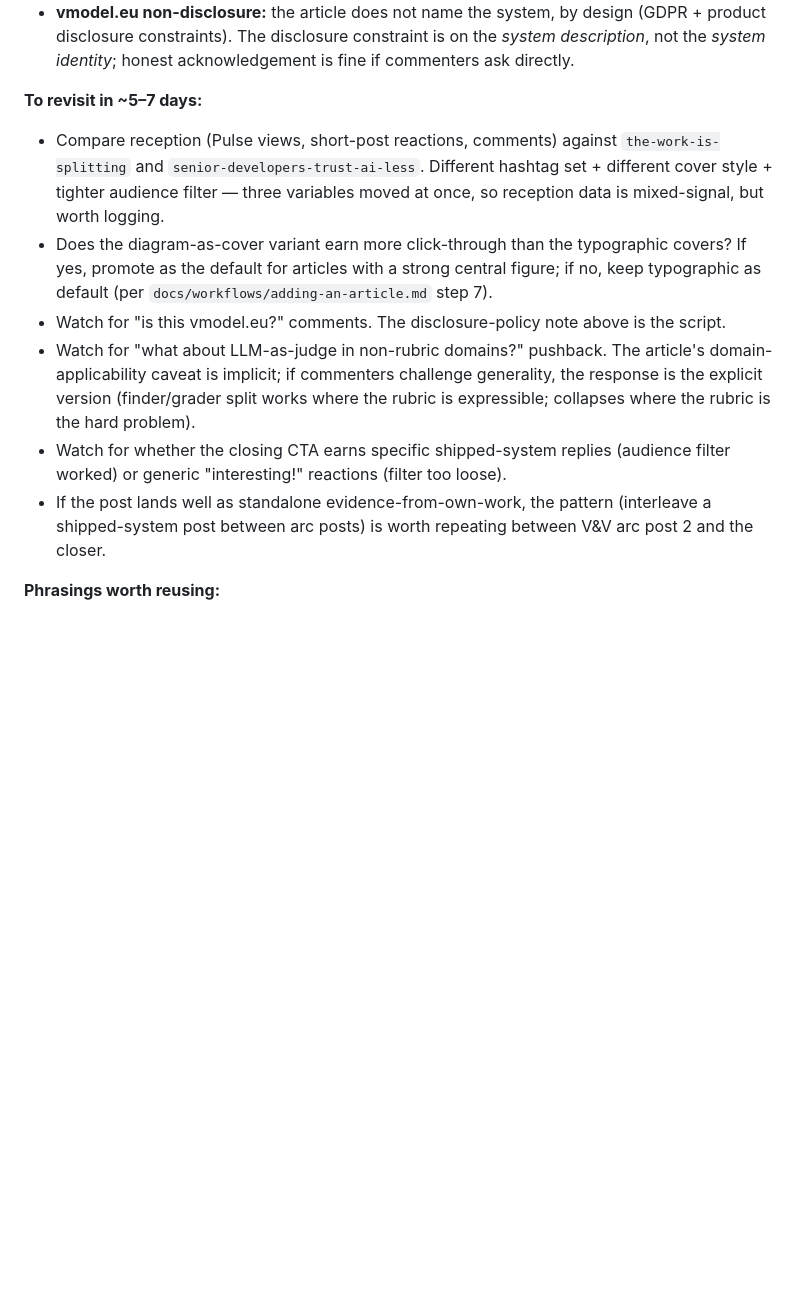
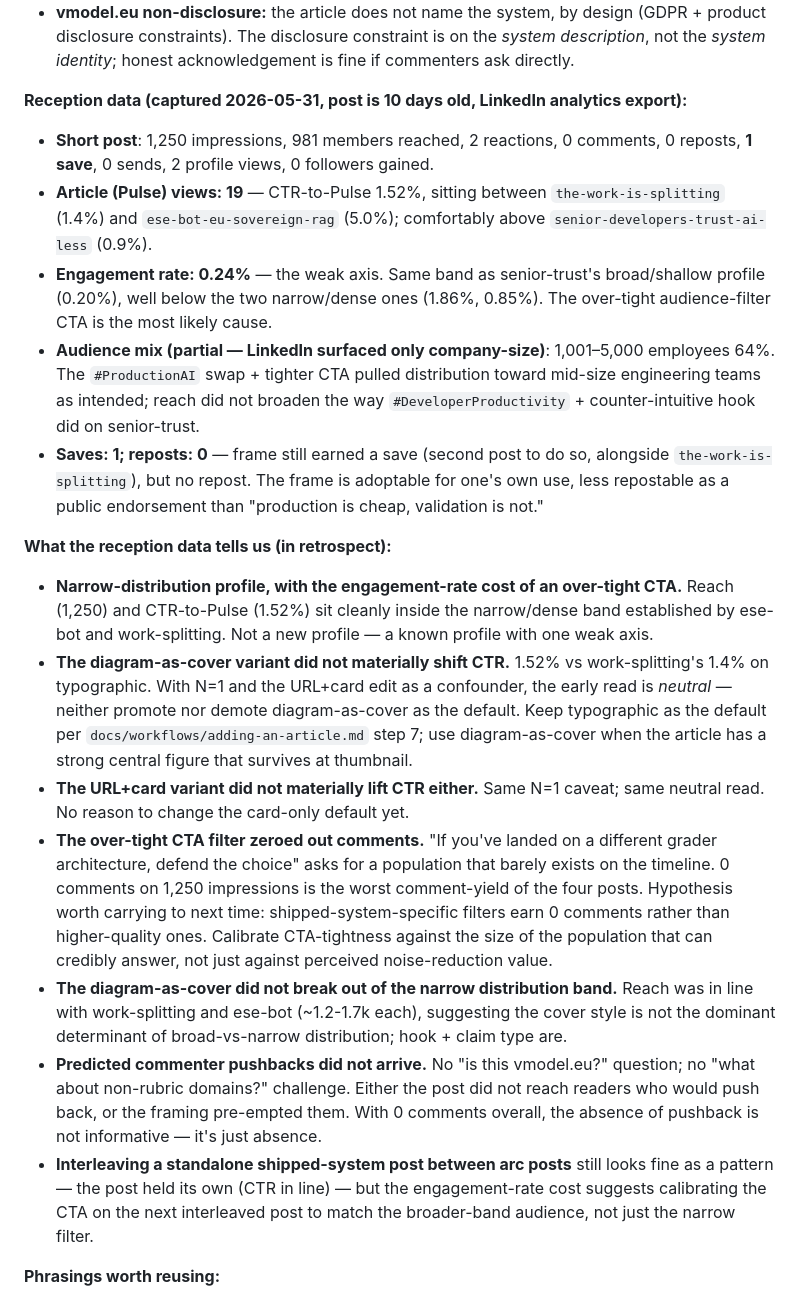
Before and after one commit to ducroq/dev.jeroenveen.nl, a Markdown page: memory/external-comments.md, the part around the change. Drawn GitHub-style; blank space fills up the shorter version.

Commit message:
memory: reception data for the-model-is-not-the-grader (10 days post-publish)
LinkedIn analytics export captured 2026-05-31, 10 days after publish.
Adds the Reception data block and "What the reception data tells us"
analysis to memory/external-comments.md under the model-not-grader
publish entry.

Resolves three open questions posed at publish time:
- Diagram-as-cover vs typographic: neutral (no material CTR uplift)
- URL+card vs card-only: neutral (same N=1 caveat)
- #ProductionAI hashtag swap: yes, pulled mid-size engineering teams
  (64% of distribution went to 1001-5000 employee companies)

Identifies a fourth empirical pattern worth carrying forward:
over-tight CTA filters zero out comments rather than producing
higher-quality ones (N=1, not yet confirmed).

Co-Authored-By: Claude Opus 4.7 (1M context) <noreply@anthropic.com>

```diff
--- a/memory/external-comments.md
+++ b/memory/external-comments.md
@@ -279,13 +279,21 @@ Substantive, additive sharpening. Restated experience as a pattern library for s
 - **CTA structure:** asks people who have landed on a different grader architecture to defend the choice ("what made the trade-off come out that way"). Audience filter is "people who have shipped an LLM evaluation harness," tighter than the WHY arc CTAs.
 - **vmodel.eu non-disclosure:** the article does not name the system, by design (GDPR + product disclosure constraints). The disclosure constraint is on the *system description*, not the *system identity*; honest acknowledgement is fine if commenters ask directly.
 
-**To revisit in ~5–7 days:**
-- Compare reception (Pulse views, short-post reactions, comments) against `the-work-is-splitting` and `senior-developers-trust-ai-less`. Different hashtag set + different cover style + tighter audience filter — three variables moved at once, so reception data is mixed-signal, but worth logging.
-- Does the diagram-as-cover variant earn more click-through than the typographic covers? If yes, promote as the default for articles with a strong central figure; if no, keep typographic as default (per `docs/workflows/adding-an-article.md` step 7).
-- Watch for "is this vmodel.eu?" comments. The disclosure-policy note above is the script.
-- Watch for "what about LLM-as-judge in non-rubric domains?" pushback. The article's domain-applicability caveat is implicit; if commenters challenge generality, the response is the explicit version (finder/grader split works where the rubric is expressible; collapses where the rubric is the hard problem).
-- Watch for whether the closing CTA earns specific shipped-system replies (audience filter worked) or generic "interesting!" reactions (filter too loose).
-- If the post lands well as standalone evidence-from-own-work, the pattern (interleave a shipped-system post between arc posts) is worth repeating between V&V arc post 2 and the closer.
+**Reception data (captured 2026-05-31, post is 10 days old, LinkedIn analytics export):**
+- **Short post**: 1,250 impressions, 981 members reached, 2 reactions, 0 comments, 0 reposts, **1 save**, 0 sends, 2 profile views, 0 followers gained.
+- **Article (Pulse) views: 19** — CTR-to-Pulse 1.52%, sitting between `the-work-is-splitting` (1.4%) and `ese-bot-eu-sovereign-rag` (5.0%); comfortably above `senior-developers-trust-ai-less` (0.9%).
+- **Engagement rate: 0.24%** — the weak axis. Same band as senior-trust's broad/shallow profile (0.20%), well below the two narrow/dense ones (1.86%, 0.85%). The over-tight audience-filter CTA is the most likely cause.
+- **Audience mix (partial — LinkedIn surfaced only company-size)**: 1,001–5,000 employees 64%. The `#ProductionAI` swap + tighter CTA pulled distribution toward mid-size engineering teams as intended; reach did not broaden the way `#DeveloperProductivity` + counter-intuitive hook did on senior-trust.
+- **Saves: 1; reposts: 0** — frame still earned a save (second post to do so, alongside `the-work-is-splitting`), but no repost. The frame is adoptable for one's own use, less repostable as a public endorsement than "production is cheap, validation is not."
+
+**What the reception data tells us (in retrospect):**
+- **Narrow-distribution profile, with the engagement-rate cost of an over-tight CTA.** Reach (1,250) and CTR-to-Pulse (1.52%) sit cleanly inside the narrow/dense band established by ese-bot and work-splitting. Not a new profile — a known profile with one weak axis.
+- **The diagram-as-cover variant did not materially shift CTR.** 1.52% vs work-splitting's 1.4% on typographic. With N=1 and the URL+card edit as a confounder, the early read is *neutral* — neither promote nor demote diagram-as-cover as the default. Keep typographic as the default per `docs/workflows/adding-an-article.md` step 7; use diagram-as-cover when the article has a strong central figure that survives at thumbnail.
+- **The URL+card variant did not materially lift CTR either.** Same N=1 caveat; same neutral read. No reason to change the card-only default yet.
+- **The over-tight CTA filter zeroed out comments.** "If you've landed on a different grader architecture, defend the choice" asks for a population that barely exists on the timeline. 0 comments on 1,250 impressions is the worst comment-yield of the four posts. Hypothesis worth carrying to next time: shipped-system-specific filters earn 0 comments rather than higher-quality ones. Calibrate CTA-tightness against the size of the population that can credibly answer, not just against perceived noise-reduction value.
+- **The diagram-as-cover did not break out of the narrow distribution band.** Reach was in line with work-splitting and ese-bot (~1.2-1.7k each), suggesting the cover style is not the dominant determinant of broad-vs-narrow distribution; hook + claim type are.
+- **Predicted commenter pushbacks did not arrive.** No "is this vmodel.eu?" question; no "what about non-rubric domains?" challenge. Either the post did not reach readers who would push back, or the framing pre-empted them. With 0 comments overall, the absence of pushback is not informative — it's just absence.
+- **Interleaving a standalone shipped-system post between arc posts** still looks fine as a pattern — the post held its own (CTR in line) — but the engagement-rate cost suggests calibrating the CTA on the next interleaved post to match the broader-band audience, not just the narrow filter.
 
 **Phrasings worth reusing:**
 - *"the evaluator inherits the actor's assumptions, because they came from the same training distribution and they are reading the same artifact in the same way"* — sharpest condensation of the self-grading critique. Sibling to the Witek-thread phrase *"the validator inherits the implementation's assumptions"*, but pushed to the *priors* level. Reusable in any cross-model / critic-actor / LLM-as-judge context.
```
